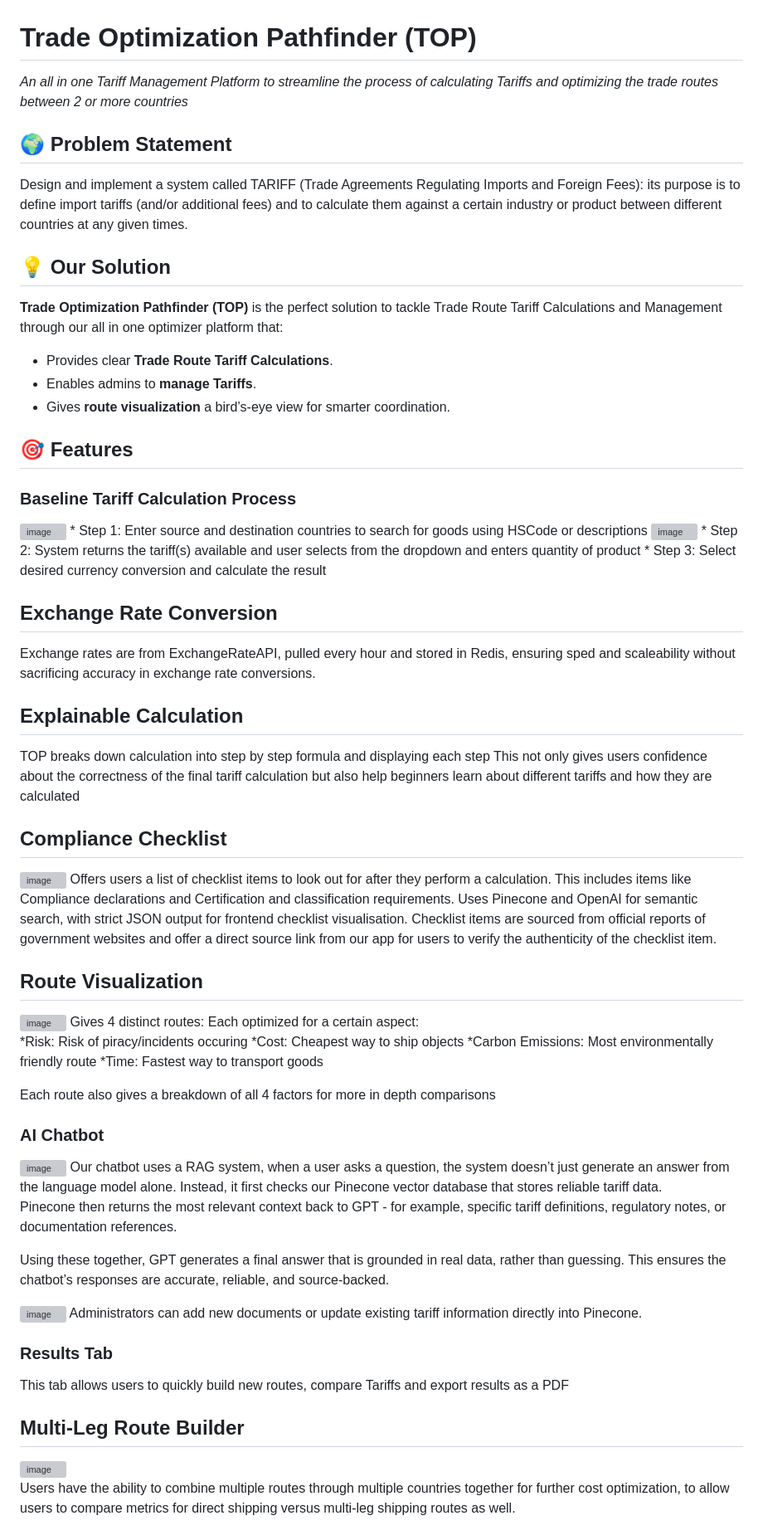
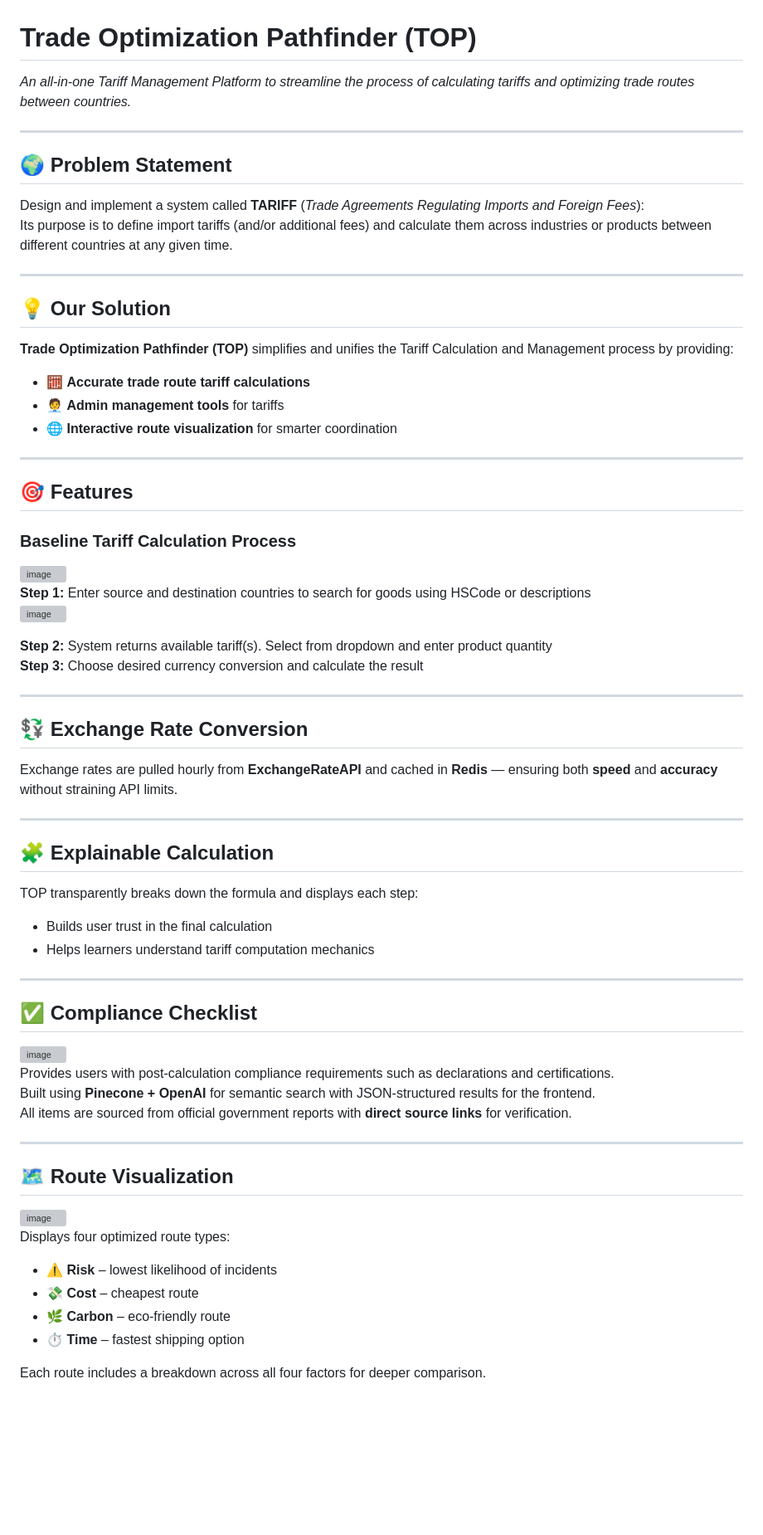
Before and after one commit to TheJinius/CS203-Project, a Markdown page: README.md, the part around one of its changes. Shown at 83% size. Drawn GitHub-style; blank space fills up the shorter version; grey boxes are pictures that could not be loaded.

Commit message:
Improve grammar and formatting in README.md
Corrected grammar and formatting issues in the README, enhancing clarity and consistency throughout the document.

```diff
--- a/README.md
+++ b/README.md
@@ -1,65 +1,65 @@
 # Trade Optimization Pathfinder (TOP)
 
-*An all in one Tariff Management Platform to streamline the process of calculating Tariffs and optimizing the trade routes between 2 or more countries*
+*An all-in-one Tariff Management Platform to streamline the process of calculating tariffs and optimizing trade routes between countries.*
+
+---
 
 ## 🌍 Problem Statement
-Design and implement a system called TARIFF (Trade Agreements Regulating Imports and Foreign Fees): its purpose is to define import tariffs (and/or additional fees) and to calculate them against a certain industry or product between different countries at any given times.
+Design and implement a system called **TARIFF** (*Trade Agreements Regulating Imports and Foreign Fees*):
+Its purpose is to define import tariffs (and/or additional fees) and calculate them across industries or products between different countries at any given time.
+
+---
 
 ## 💡 Our Solution
-**Trade Optimization Pathfinder (TOP)** is the perfect solution to tackle Trade Route Tariff Calculations and Management through our all in one optimizer platform that:
-* Provides clear **Trade Route Tariff Calculations**.
-* Enables admins to **manage Tariffs**.
-* Gives **route visualization** a bird’s-eye view for smarter coordination.
+**Trade Optimization Pathfinder (TOP)** simplifies and unifies the Tariff Calculation and Management process by providing:
+- 🧮 **Accurate trade route tariff calculations**
+- 🧑‍💼 **Admin management tools** for tariffs
+- 🌐 **Interactive route visualization** for smarter coordination
+
+---
 
 ## 🎯 Features
 
 ### Baseline Tariff Calculation Process
-<img width="1089" height="1293" alt="image" src="https://github.com/user-attachments/assets/3a2636c5-0ebe-4432-859d-668e9f5abbe0" />
-* Step 1: Enter source and destination countries to search for goods using HSCode or descriptions
-<img width="1174" height="1240" alt="image" src="https://github.com/user-attachments/assets/5a4de1f6-6702-415f-a030-c35f7dbdfe7e" />
-* Step 2: System returns the tariff(s) available and user selects from the dropdown and enters quantity of product
-* Step 3: Select desired currency conversion and calculate the result
+<img width="600" height="710" alt="image" src="https://github.com/user-attachments/assets/3a2636c5-0ebe-4432-859d-668e9f5abbe0" />
 
-## Exchange Rate Conversion
-Exchange rates are from ExchangeRateAPI, pulled every hour and stored in Redis, ensuring sped and scaleability without sacrificing accuracy in exchange rate conversions.
+**Step 1:** Enter source and destination countries to search for goods using HSCode or descriptions
+<img width="620" height="655" alt="image" src="https://github.com/user-attachments/assets/5a4de1f6-6702-415f-a030-c35f7dbdfe7e" />
 
-## Explainable Calculation
-TOP breaks down calculation into step by step formula and displaying each step
-This not only gives users confidence about the correctness of the final tariff calculation but also help beginners learn about different tariffs and how they are calculated
+**Step 2:** System returns available tariff(s). Select from dropdown and enter product quantity
+**Step 3:** Choose desired currency conversion and calculate the result
 
-## Compliance Checklist
-<img width="969" height="791" alt="image" src="https://github.com/user-attachments/assets/b454477a-000a-4f65-84b5-25b78d1360fb" />
-Offers users a list of checklist items to look out for after they perform a calculation. This includes items like Compliance declarations and Certification and classification requirements.
-Uses Pinecone and OpenAI for semantic search, with strict JSON output for frontend checklist visualisation.
-Checklist items are sourced from official reports of government websites and offer a direct source link from our app for users to verify the authenticity of the checklist item.
+---
 
-## Route Visualization
-<img width="1134" height="380" alt="image" src="https://github.com/user-attachments/assets/edd0eb3e-d2e7-4df7-a15d-7bd8c49e0870" />
-Gives 4 distinct routes: Each optimized for a certain aspect:
+## 💱 Exchange Rate Conversion
+Exchange rates are pulled hourly from **ExchangeRateAPI** and cached in **Redis** — ensuring both **speed** and **accuracy** without straining API limits.
 
-*Risk: Risk of piracy/incidents occuring
-*Cost: Cheapest way to ship objects
-*Carbon Emissions: Most environmentally friendly route
-*Time: Fastest way to transport goods
+---
 
-Each route also gives a breakdown of all 4 factors for more in depth comparisons
+## 🧩 Explainable Calculation
+TOP transparently breaks down the formula and displays each step:
+- Builds user trust in the final calculation
+- Helps learners understand tariff computation mechanics
 
-### AI Chatbot
-<img width="1141" height="456" alt="image" src="https://github.com/user-attachments/assets/8c4d19e7-ce33-419b-b960-98e8be3264d0" />
-Our chatbot uses a RAG system, when a user asks a question, the system doesn’t just generate an answer from the language model alone. Instead, it first checks our Pinecone vector database that stores reliable tariff data.
+---
 
-Pinecone then returns the most relevant context back to GPT - for example, specific tariff definitions, regulatory notes, or documentation references.
+## ✅ Compliance Checklist
+<img width="500" height="410" alt="image" src="https://github.com/user-attachments/assets/b454477a-000a-4f65-84b5-25b78d1360fb" />
 
-Using these together, GPT generates a final answer that is grounded in real data, rather than guessing. This ensures the chatbot’s responses are accurate, reliable, and source-backed.
+Provides users with post-calculation compliance requirements such as declarations and certifications.
+Built using **Pinecone + OpenAI** for semantic search with JSON-structured results for the frontend.
+All items are sourced from official government reports with **direct source links** for verification.
 
-<img width="869" height="1221" alt="image" src="https://github.com/user-attachments/assets/c1b91c86-e918-4ec3-989a-4213dac912c9" />
-Administrators can add new documents or update existing tariff information directly into Pinecone.
+---
 
-### Results Tab
-This tab allows users to quickly build new routes, compare Tariffs and export results as a PDF
+## 🗺️ Route Visualization
+<img width="650" height="220" alt="image" src="https://github.com/user-attachments/assets/edd0eb3e-d2e7-4df7-a15d-7bd8c49e0870" />
 
-## Multi-Leg Route Builder
-<img width="827" height="609" alt="image" src="https://github.com/user-attachments/assets/5022f312-e24d-486f-b701-8c9741d8bbbc" />
+Displays four optimized route types:
+- ⚠️ **Risk** – lowest likelihood of incidents
+- 💸 **Cost** – cheapest route
+- 🌿 **Carbon** – eco-friendly route
+- ⏱️ **Time** – fastest shipping option
 
-Users have the ability to combine multiple routes through multiple countries together for further cost optimization, to allow users to compare metrics for direct shipping versus multi-leg shipping routes as well.
+Each route includes a breakdown across all four factors for deeper comparison.
 
```
Also changed, not shown: other parts of README.md (+143 -194 lines).
